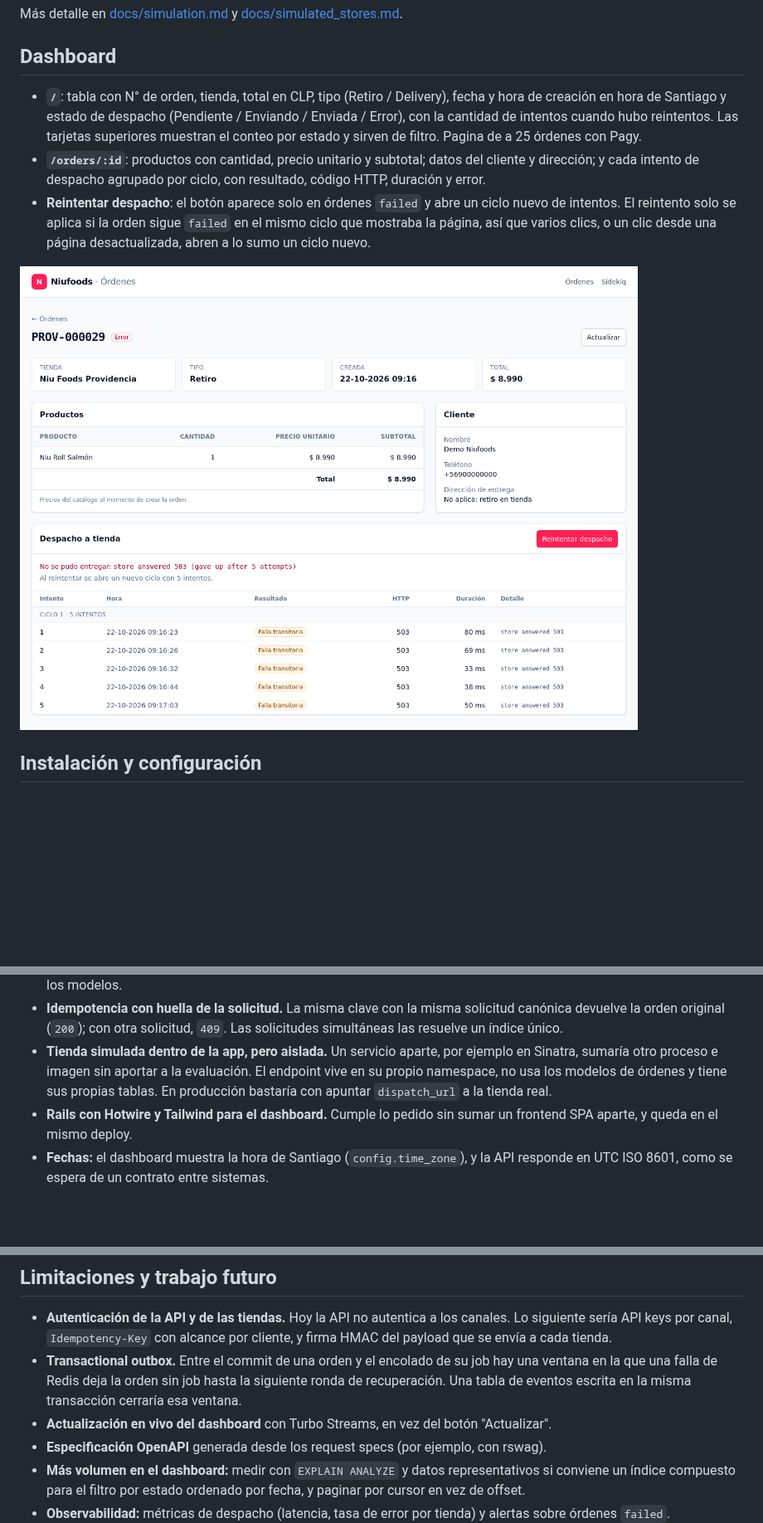
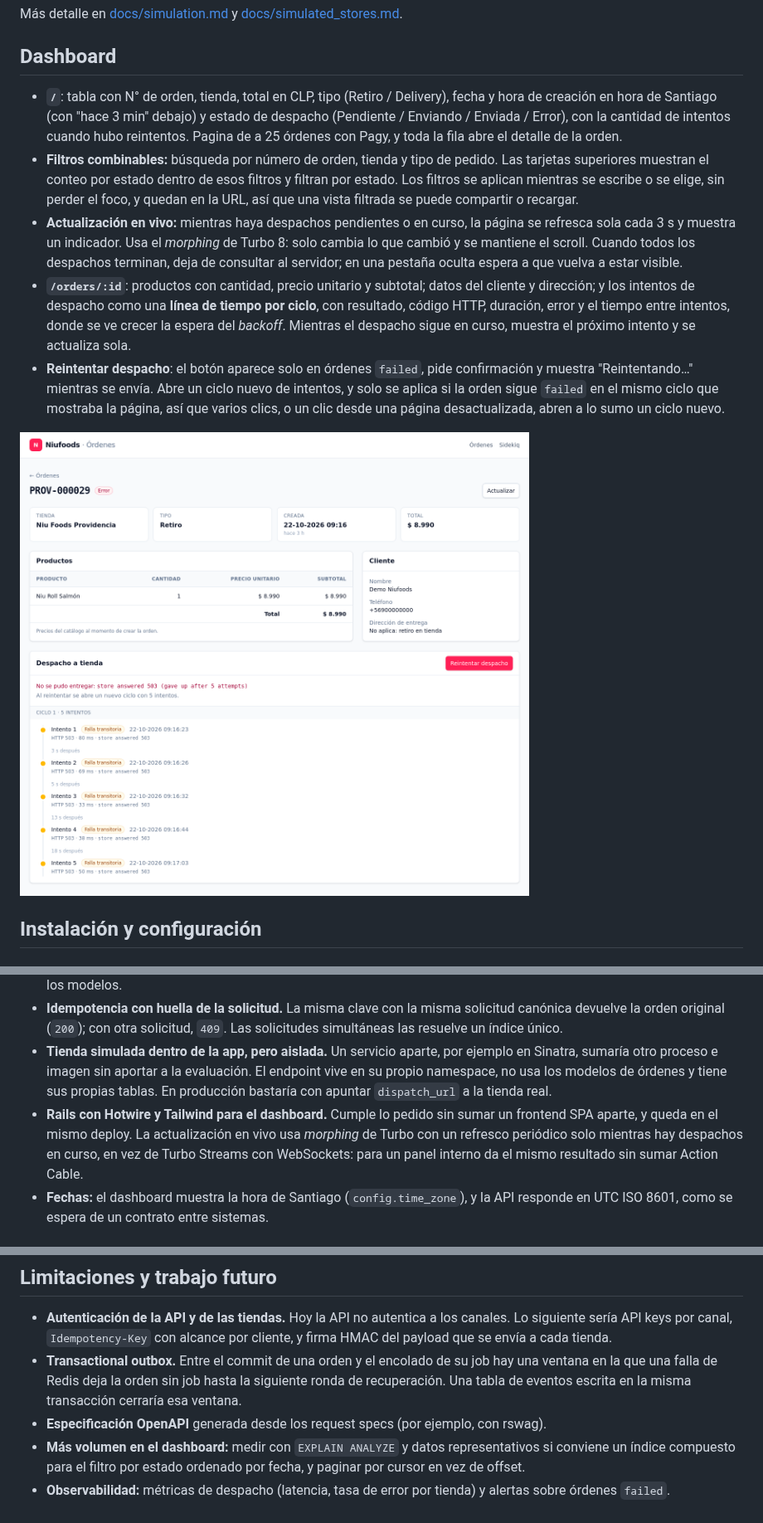
Before and after one commit to cristianrojasalexan/niufoods-orders, a Markdown page: README.md, 3 parts joined by grey strips. Shown at 83% size. Drawn GitHub-style; pictures changed too: docs/images/order-detail.png; blank space fills up the shorter version.

```diff
--- a/README.md
+++ b/README.md
@@ -238,9 +238,11 @@ Más detalle en [docs/simulation.md](docs/simulation.md) y [docs/simulated_store
 
 ## Dashboard
 
-- **`/`**: tabla con N° de orden, tienda, total en CLP, tipo (Retiro / Delivery), fecha y hora de creación en hora de Santiago y estado de despacho (Pendiente / Enviando / Enviada / Error), con la cantidad de intentos cuando hubo reintentos. Las tarjetas superiores muestran el conteo por estado y sirven de filtro. Pagina de a 25 órdenes con Pagy.
-- **`/orders/:id`**: productos con cantidad, precio unitario y subtotal; datos del cliente y dirección; y cada intento de despacho agrupado por ciclo, con resultado, código HTTP, duración y error.
-- **Reintentar despacho**: el botón aparece solo en órdenes `failed` y abre un ciclo nuevo de intentos. El reintento solo se aplica si la orden sigue `failed` en el mismo ciclo que mostraba la página, así que varios clics, o un clic desde una página desactualizada, abren a lo sumo un ciclo nuevo.
+- **`/`**: tabla con N° de orden, tienda, total en CLP, tipo (Retiro / Delivery), fecha y hora de creación en hora de Santiago (con "hace 3 min" debajo) y estado de despacho (Pendiente / Enviando / Enviada / Error), con la cantidad de intentos cuando hubo reintentos. Pagina de a 25 órdenes con Pagy, y toda la fila abre el detalle de la orden.
+- **Filtros combinables:** búsqueda por número de orden, tienda y tipo de pedido. Las tarjetas superiores muestran el conteo por estado dentro de esos filtros y filtran por estado. Los filtros se aplican mientras se escribe o se elige, sin perder el foco, y quedan en la URL, así que una vista filtrada se puede compartir o recargar.
+- **Actualización en vivo:** mientras haya despachos pendientes o en curso, la página se refresca sola cada 3 s y muestra un indicador. Usa el *morphing* de Turbo 8: solo cambia lo que cambió y se mantiene el scroll. Cuando todos los despachos terminan, deja de consultar al servidor; en una pestaña oculta espera a que vuelva a estar visible.
+- **`/orders/:id`**: productos con cantidad, precio unitario y subtotal; datos del cliente y dirección; y los intentos de despacho como una **línea de tiempo por ciclo**, con resultado, código HTTP, duración, error y el tiempo entre intentos, donde se ve crecer la espera del *backoff*. Mientras el despacho sigue en curso, muestra el próximo intento y se actualiza sola.
+- **Reintentar despacho**: el botón aparece solo en órdenes `failed`, pide confirmación y muestra "Reintentando…" mientras se envía. Abre un ciclo nuevo de intentos, y solo se aplica si la orden sigue `failed` en el mismo ciclo que mostraba la página, así que varios clics, o un clic desde una página desactualizada, abren a lo sumo un ciclo nuevo.
 
 ![Detalle de una orden con sus intentos de despacho](docs/images/order-detail.png)
 
@@ -311,7 +313,7 @@ Todas tienen un valor por defecto que funciona. Para cambiarlas, copia `.env.exa
 - **Integridad en la base, no solo en Rails.** Claves foráneas, `NOT NULL`, `CHECK` (cantidad positiva, subtotal coherente, estados válidos y sus columnas requeridas) e índices únicos protegen los datos aunque alguien escriba sin pasar por los modelos.
 - **Idempotencia con huella de la solicitud.** La misma clave con la misma solicitud canónica devuelve la orden original (`200`); con otra solicitud, `409`. Las solicitudes simultáneas las resuelve un índice único.
 - **Tienda simulada dentro de la app, pero aislada.** Un servicio aparte, por ejemplo en Sinatra, sumaría otro proceso e imagen sin aportar a la evaluación. El endpoint vive en su propio namespace, no usa los modelos de órdenes y tiene sus propias tablas. En producción bastaría con apuntar `dispatch_url` a la tienda real.
-- **Rails con Hotwire y Tailwind para el dashboard.** Cumple lo pedido sin sumar un frontend SPA aparte, y queda en el mismo deploy.
+- **Rails con Hotwire y Tailwind para el dashboard.** Cumple lo pedido sin sumar un frontend SPA aparte, y queda en el mismo deploy. La actualización en vivo usa *morphing* de Turbo con un refresco periódico solo mientras hay despachos en curso, en vez de Turbo Streams con WebSockets: para un panel interno da el mismo resultado sin sumar Action Cable.
 - **Fechas:** el dashboard muestra la hora de Santiago (`config.time_zone`), y la API responde en UTC ISO 8601, como se espera de un contrato entre sistemas.
 
 ## Tests, lint y CI
@@ -382,7 +384,6 @@ git log --reverse --oneline
 
 - **Autenticación de la API y de las tiendas.** Hoy la API no autentica a los canales. Lo siguiente sería API keys por canal, `Idempotency-Key` con alcance por cliente, y firma HMAC del payload que se envía a cada tienda.
 - **Transactional outbox.** Entre el commit de una orden y el encolado de su job hay una ventana en la que una falla de Redis deja la orden sin job hasta la siguiente ronda de recuperación. Una tabla de eventos escrita en la misma transacción cerraría esa ventana.
-- **Actualización en vivo del dashboard** con Turbo Streams, en vez del botón "Actualizar".
 - **Especificación OpenAPI** generada desde los request specs (por ejemplo, con rswag).
 - **Más volumen en el dashboard:** medir con `EXPLAIN ANALYZE` y datos representativos si conviene un índice compuesto para el filtro por estado ordenado por fecha, y paginar por cursor en vez de offset.
 - **Observabilidad:** métricas de despacho (latencia, tasa de error por tienda) y alertas sobre órdenes `failed`.
```
Also changed, not shown: docs/images/dashboard.png, 13 other files.
